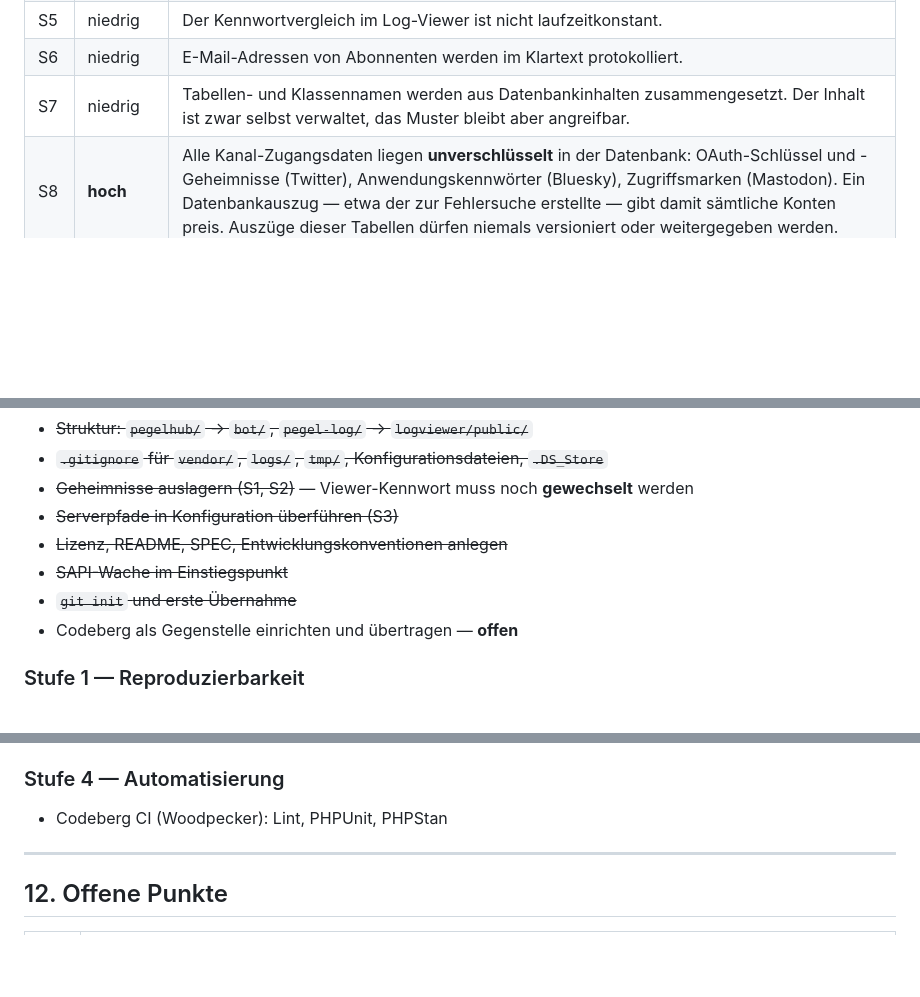
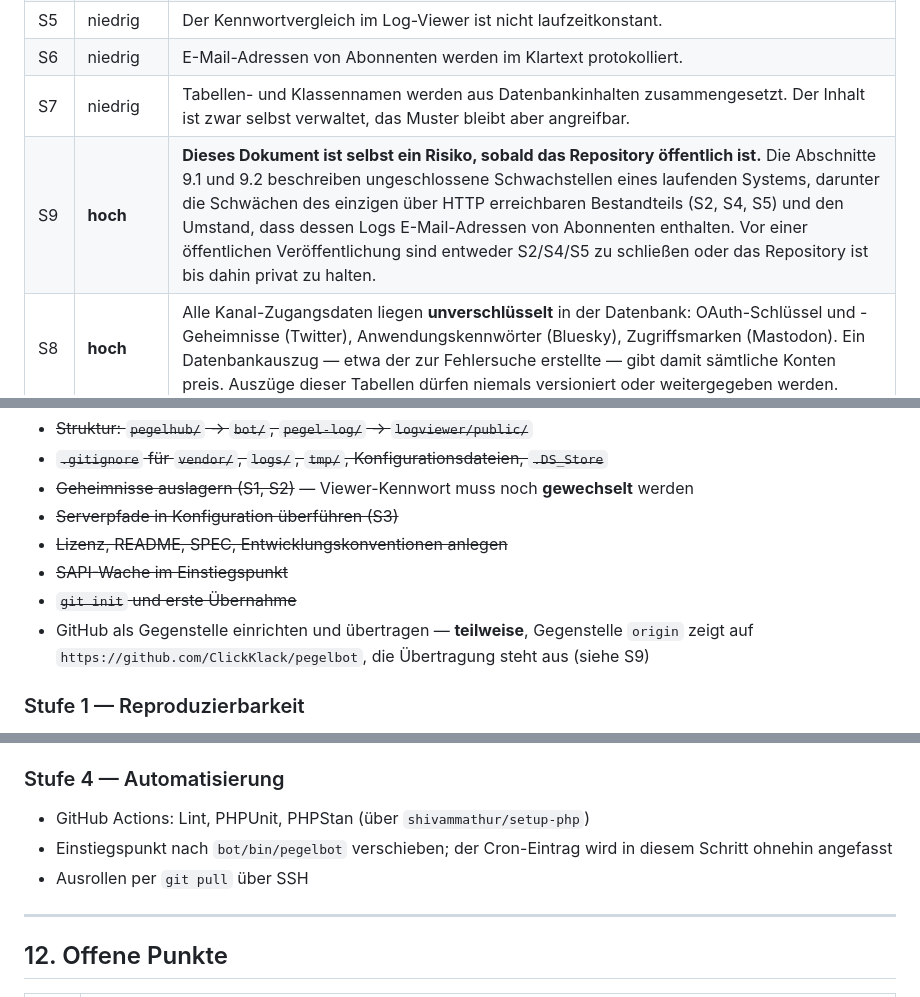
Before and after one commit to ClickKlack/pegelbot, a Markdown page: SPEC.md, 3 parts joined by grey strips. GitHub-like rendering; blank space fills up the shorter version.

Commit message:
Gegenstelle auf GitHub umgestellt
Codeberg laesst KI-gestuetzte Projekte nicht mehr zu. Die Automatisierung in
Stufe 4 wechselt damit von Woodpecker auf GitHub Actions.

Zusaetzlich als S9 aufgenommen: Die Mangelliste in diesem Dokument beschreibt
ungeschlossene Schwachstellen eines laufenden Systems und darf nicht
veroeffentlicht werden, solange S2, S4 und S5 offen sind.

```diff
--- a/SPEC.md
+++ b/SPEC.md
@@ -439,6 +439,7 @@ Entwicklungsabhängigkeiten existieren bislang nicht.
 | S5 | niedrig | Der Kennwortvergleich im Log-Viewer ist nicht laufzeitkonstant. |
 | S6 | niedrig | E-Mail-Adressen von Abonnenten werden im Klartext protokolliert. |
 | S7 | niedrig | Tabellen- und Klassennamen werden aus Datenbankinhalten zusammengesetzt. Der Inhalt ist zwar selbst verwaltet, das Muster bleibt aber angreifbar. |
+| S9 | **hoch** | **Dieses Dokument ist selbst ein Risiko, sobald das Repository öffentlich ist.** Die Abschnitte 9.1 und 9.2 beschreiben ungeschlossene Schwachstellen eines laufenden Systems, darunter die Schwächen des einzigen über HTTP erreichbaren Bestandteils (S2, S4, S5) und den Umstand, dass dessen Logs E-Mail-Adressen von Abonnenten enthalten. Vor einer öffentlichen Veröffentlichung sind entweder S2/S4/S5 zu schließen oder das Repository ist bis dahin privat zu halten. |
 | S8 | **hoch** | Alle Kanal-Zugangsdaten liegen **unverschlüsselt** in der Datenbank: OAuth-Schlüssel und -Geheimnisse (Twitter), Anwendungskennwörter (Bluesky), Zugriffsmarken (Mastodon). Ein Datenbankauszug — etwa der zur Fehlersuche erstellte — gibt damit sämtliche Konten preis. Auszüge dieser Tabellen dürfen niemals versioniert oder weitergegeben werden. |
 
 Positiv anzumerken: Die Pfadprüfung der Viewer-Endpunkte (`basename()` in Kombination mit
@@ -493,7 +494,9 @@ ab. **Das ist der vorgesehene erste Testfall.**
 - ~~Lizenz, README, SPEC, Entwicklungskonventionen anlegen~~
 - ~~SAPI-Wache im Einstiegspunkt~~
 - ~~`git init` und erste Übernahme~~
-- Codeberg als Gegenstelle einrichten und übertragen — **offen**
+- GitHub als Gegenstelle einrichten und übertragen — **teilweise**, Gegenstelle
+  `origin` zeigt auf `https://github.com/ClickKlack/pegelbot`, die Übertragung steht aus
+  (siehe S9)
 
 ### Stufe 1 — Reproduzierbarkeit
 
@@ -525,7 +528,10 @@ Je ein Commit pro Schritt, jeweils testbegleitet:
 
 ### Stufe 4 — Automatisierung
 
-- Codeberg CI (Woodpecker): Lint, PHPUnit, PHPStan
+- GitHub Actions: Lint, PHPUnit, PHPStan (über `shivammathur/setup-php`)
+- Einstiegspunkt nach `bot/bin/pegelbot` verschieben; der Cron-Eintrag wird in diesem
+  Schritt ohnehin angefasst
+- Ausrollen per `git pull` über SSH
 
 ---
 
```
